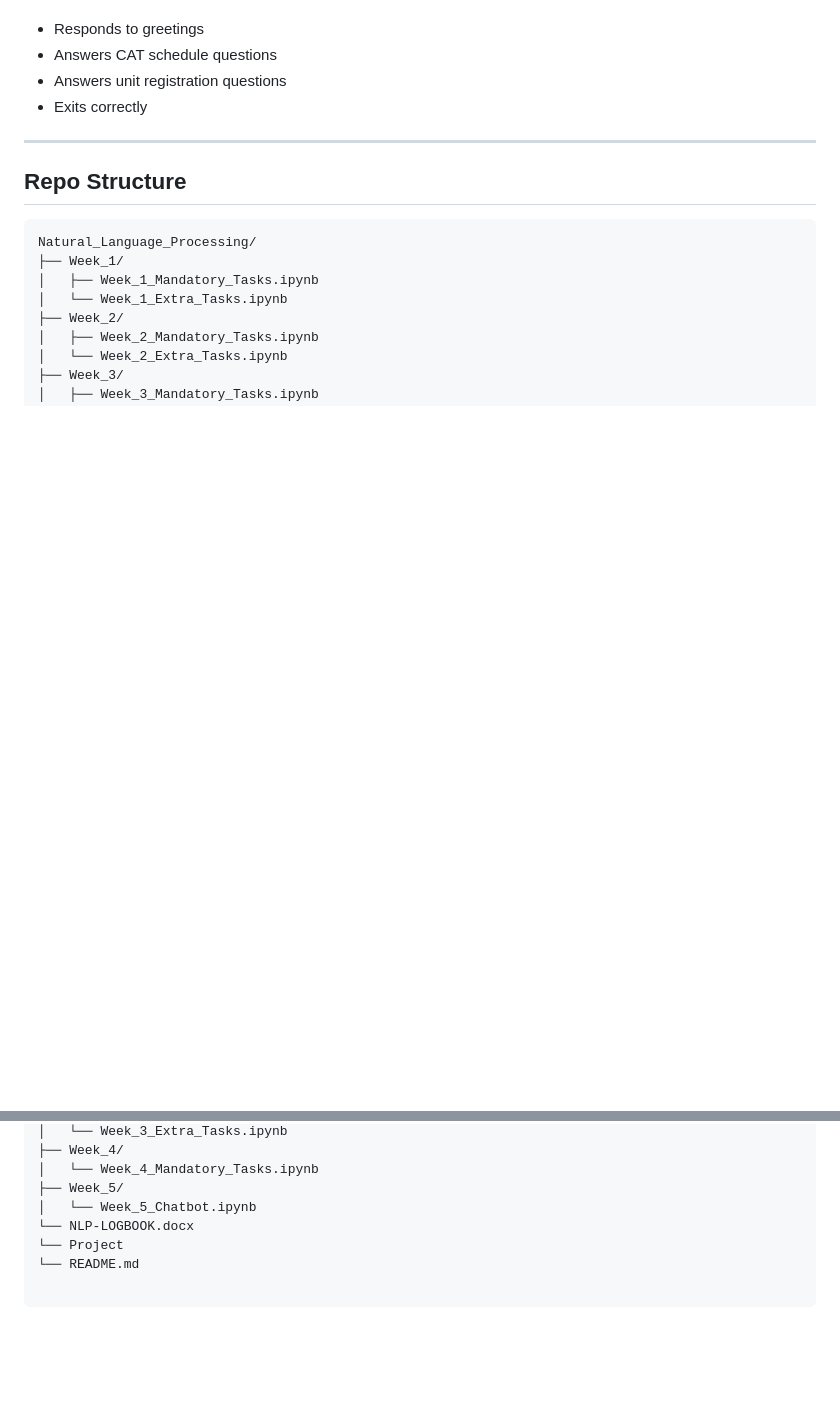
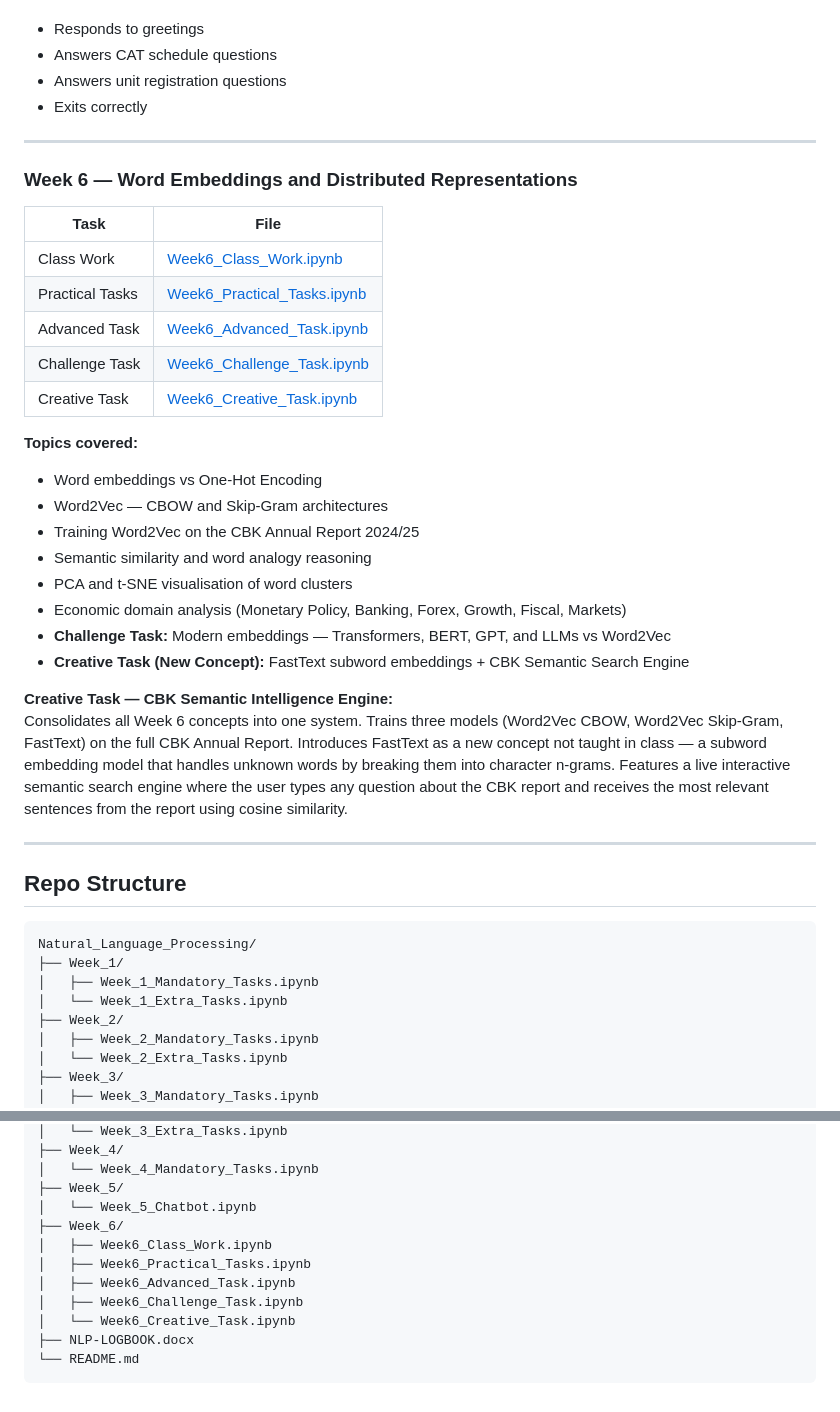
Before and after one commit to immaculatemuli/Natural_Language_Processing, a Markdown page: README.md, 2 parts joined by grey strips. GitHub-like rendering; blank space fills up the shorter version.

Commit message:
Updated README
Added Week 6 content on word embeddings

````diff
--- a/README.md
+++ b/README.md
@@ -97,6 +96,31 @@ An NLP system that analyses the **Central Bank of Kenya (CBK) Annual Report 2024
 
 ---
 
+### Week 6 — Word Embeddings and Distributed Representations
+
+| Task | File |
+|------|------|
+| Class Work | [Week6_Class_Work.ipynb](./Week_6/Week6_Class_Work.ipynb) |
+| Practical Tasks | [Week6_Practical_Tasks.ipynb](./Week_6/Week6_Practical_Tasks.ipynb) |
+| Advanced Task | [Week6_Advanced_Task.ipynb](./Week_6/Week6_Advanced_Task.ipynb) |
+| Challenge Task | [Week6_Challenge_Task.ipynb](./Week_6/Week6_Challenge_Task.ipynb) |
+| Creative Task | [Week6_Creative_Task.ipynb](./Week_6/Week6_Creative_Task.ipynb) |
+
+**Topics covered:**
+- Word embeddings vs One-Hot Encoding
+- Word2Vec — CBOW and Skip-Gram architectures
+- Training Word2Vec on the CBK Annual Report 2024/25
+- Semantic similarity and word analogy reasoning
+- PCA and t-SNE visualisation of word clusters
+- Economic domain analysis (Monetary Policy, Banking, Forex, Growth, Fiscal, Markets)
+- **Challenge Task:** Modern embeddings — Transformers, BERT, GPT, and LLMs vs Word2Vec
+- **Creative Task (New Concept):** FastText subword embeddings + CBK Semantic Search Engine
+
+**Creative Task — CBK Semantic Intelligence Engine:**
+Consolidates all Week 6 concepts into one system. Trains three models (Word2Vec CBOW, Word2Vec Skip-Gram, FastText) on the full CBK Annual Report. Introduces FastText as a new concept not taught in class — a subword embedding model that handles unknown words by breaking them into character n-grams. Features a live interactive semantic search engine where the user types any question about the CBK report and receives the most relevant sentences from the report using cosine similarity.
+
+---
+
 ## Repo Structure
 
 ```
@@ -114,8 +138,12 @@ Natural_Language_Processing/
 │   └── Week_4_Mandatory_Tasks.ipynb
 ├── Week_5/
 │   └── Week_5_Chatbot.ipynb
-└── NLP-LOGBOOK.docx
-└── Project
+├── Week_6/
+│   ├── Week6_Class_Work.ipynb
+│   ├── Week6_Practical_Tasks.ipynb
+│   ├── Week6_Advanced_Task.ipynb
+│   ├── Week6_Challenge_Task.ipynb
+│   └── Week6_Creative_Task.ipynb
+├── NLP-LOGBOOK.docx
 └── README.md
-
 ```
````
Also changed, not shown: other parts of README.md (+3 -4 lines).
